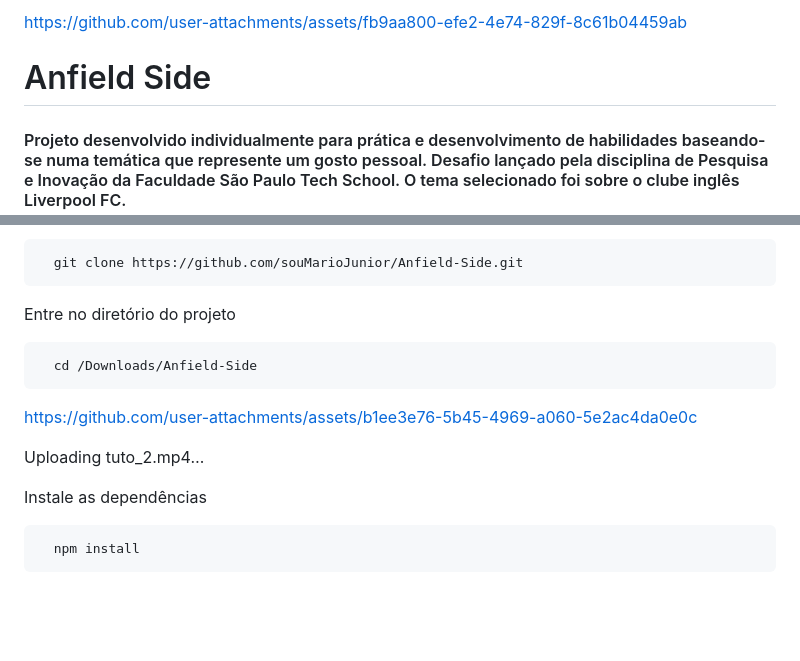
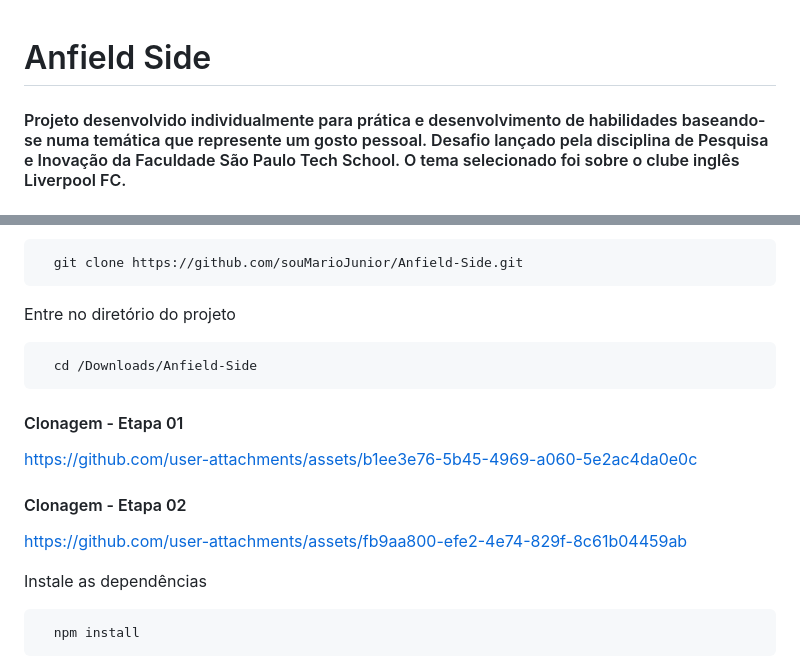
Before and after one commit to souMarioJunior/Anfield-Side, a Markdown page: README.md, 2 parts joined by grey strips. GitHub-like rendering; blank space fills up the shorter version.

Commit message:
Update README.md
Fix vídeos tuto. Add título vídeos tuto

````diff
--- a/README.md
+++ b/README.md
@@ -1,5 +1,3 @@
-
-https://github.com/user-attachments/assets/fb9aa800-efe2-4e74-829f-8c61b04459ab
 # Anfield Side
 
 #### Projeto desenvolvido individualmente para prática e desenvolvimento de habilidades baseando-se numa temática que represente um gosto pessoal. Desafio lançado pela disciplina de Pesquisa e Inovação da Faculdade São Paulo Tech School. O tema selecionado foi sobre o clube inglês Liverpool FC.
@@ -85,12 +83,11 @@ Entre no diretório do projeto
   cd /Downloads/Anfield-Side
 ```
 
+#### Clonagem - Etapa 01
 https://github.com/user-attachments/assets/b1ee3e76-5b45-4969-a060-5e2ac4da0e0c
 
-
-
-Uploading tuto_2.mp4…
-
+#### Clonagem - Etapa 02
+https://github.com/user-attachments/assets/fb9aa800-efe2-4e74-829f-8c61b04459ab
 
 
 
````
